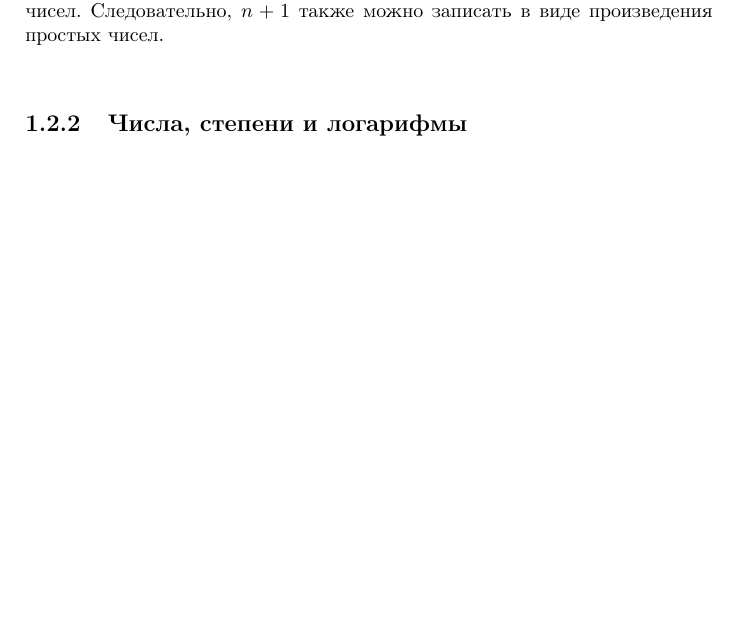
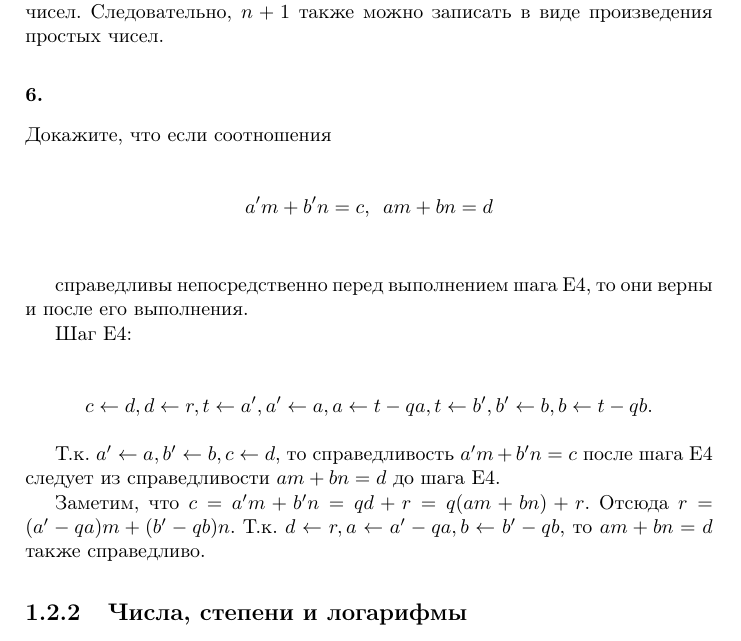
Before and after one commit to dmitriy-chizhov90/knuth-examples, a LaTeX book (exercises.tex): part of page 6 of 12, cut so that both start at the same text, the shorter picture padded with empty space. Compiled offline with pdfLaTeX.

Commit message:
1.2.1 ex 6

```diff
--- a/exercises.tex
+++ b/exercises.tex
@@ -207,6 +207,25 @@
 
 Если число $n+1$ простое, то его можно записать в качестве ``произведения'' одного числа. В противном случае $n+1$ делится без остатка на одно из чисел $q$ ($1 < q < n + 1$). При этом $n+1 = q d$, где $1 < d < n + 1$. Т.к. $P(q)$ и $P(d)$ выполняются, то $q$ и $d$ можно записать в виде произведения простых чисел. Следовательно, $n+1$ также можно записать в виде произведения простых чисел.
 
+\subsubsection{6.}
+
+Докажите, что если соотношения
+
+\begin{flalign*}
+  a'm + b'n = c \textrm{,} \ \ a m + b n = d & \\
+\end{flalign*}
+
+справедливы непосредственно перед выполнением шага E4, то они верны и после его выполнения.
+
+Шаг E4:
+
+\begin{flalign*}
+  c \leftarrow d, d \leftarrow r, t \leftarrow a', a' \leftarrow a, a \leftarrow t - q a, t \leftarrow b', b' \leftarrow b, b \leftarrow t - q b.
+\end{flalign*}
+
+Т.к. $ a' \leftarrow a, b' \leftarrow b, c \leftarrow d $, то справедливость $a'm + b'n = c$ после шага E4 следует из справедливости $a m + b n = d$ до шага E4.
+
+Заметим, что $ c = a'm + b'n = q d + r = q (a m + b n) + r $. Отсюда $ r = (a' - q a) m + (b' - q b) n $. Т.к. $ d \leftarrow r, a \leftarrow a' - q a, b \leftarrow b' - q b $, то $ a m + b n = d $ также справедливо.
 
 \subsection{Числа, степени и логарифмы}
 \subsection{Суммы и произведения}
```
